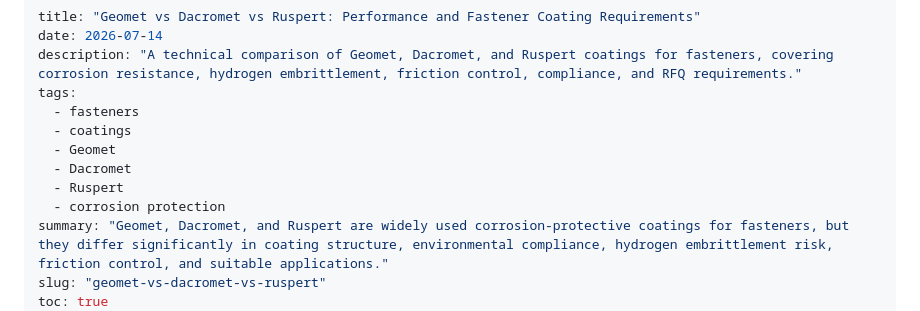
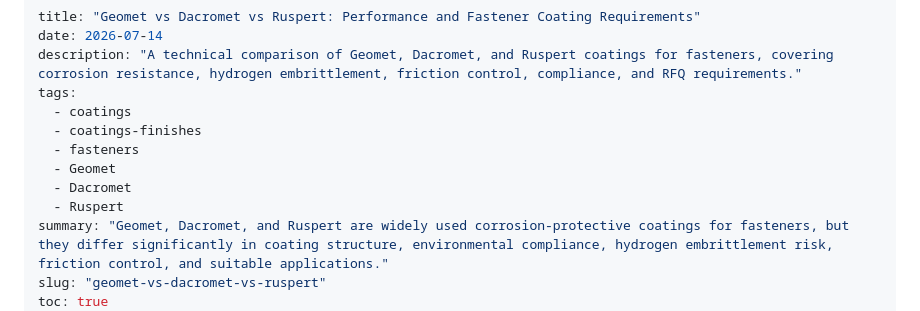
Before and after one commit to normanli33/fastenerinsight-theme, a Markdown page: content/articles/geomet-vs-dacromet-vs-ruspert.md, the part around the change. GitHub-like rendering.

Commit message:
Fix tag order: move coatings to first for homepage filter

```diff
--- a/content/articles/geomet-vs-dacromet-vs-ruspert.md
+++ b/content/articles/geomet-vs-dacromet-vs-ruspert.md
@@ -3,12 +3,12 @@ title: "Geomet vs Dacromet vs Ruspert: Performance and Fastener Coating Requirem
 date: 2026-07-14
 description: "A technical comparison of Geomet, Dacromet, and Ruspert coatings for fasteners, covering corrosion resistance, hydrogen embrittlement, friction control, compliance, and RFQ requirements."
 tags:
+  - coatings
+  - coatings-finishes
   - fasteners
-  - coatings
   - Geomet
   - Dacromet
   - Ruspert
-  - corrosion protection
 summary: "Geomet, Dacromet, and Ruspert are widely used corrosion-protective coatings for fasteners, but they differ significantly in coating structure, environmental compliance, hydrogen embrittlement risk, friction control, and suitable applications."
 slug: "geomet-vs-dacromet-vs-ruspert"
 toc: true
```
